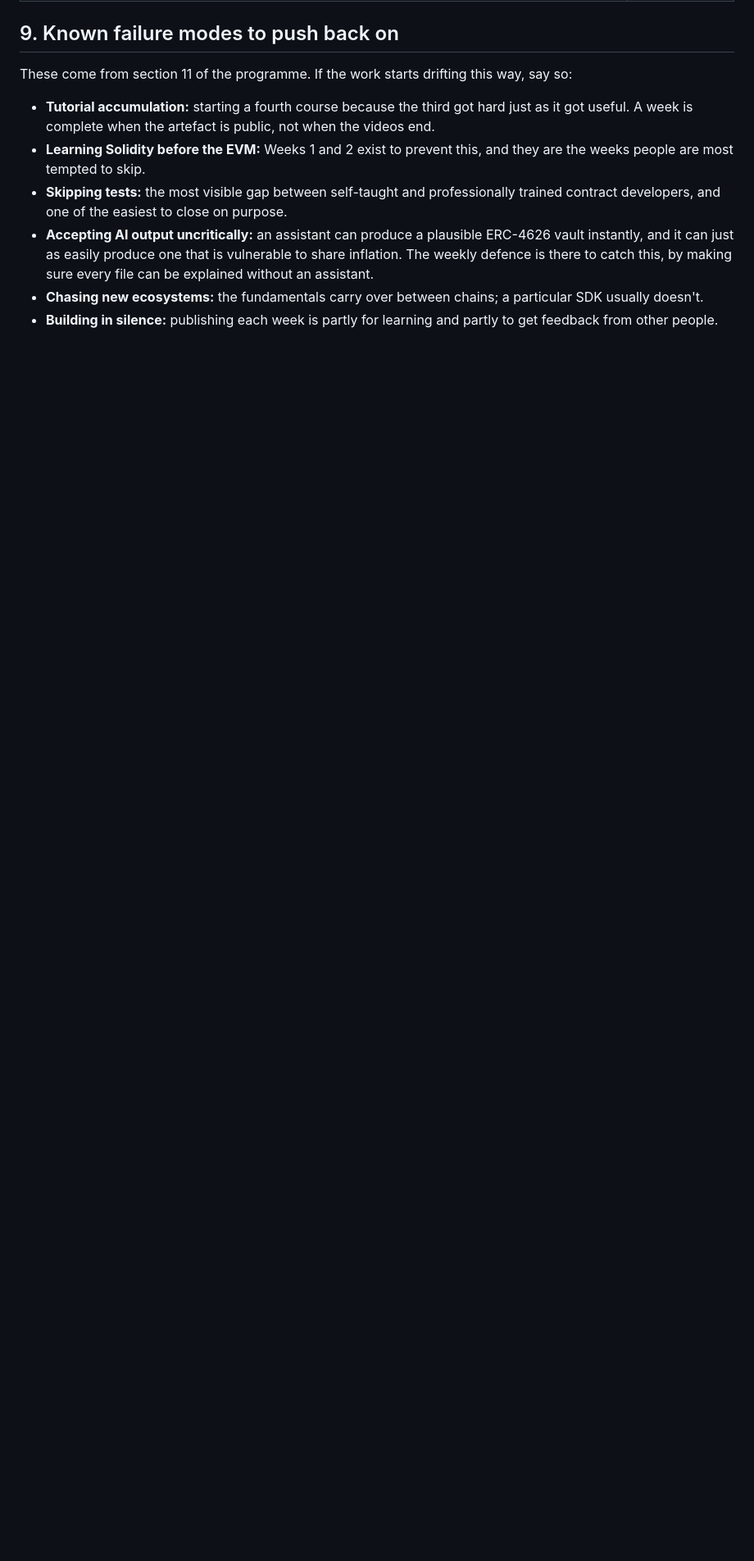
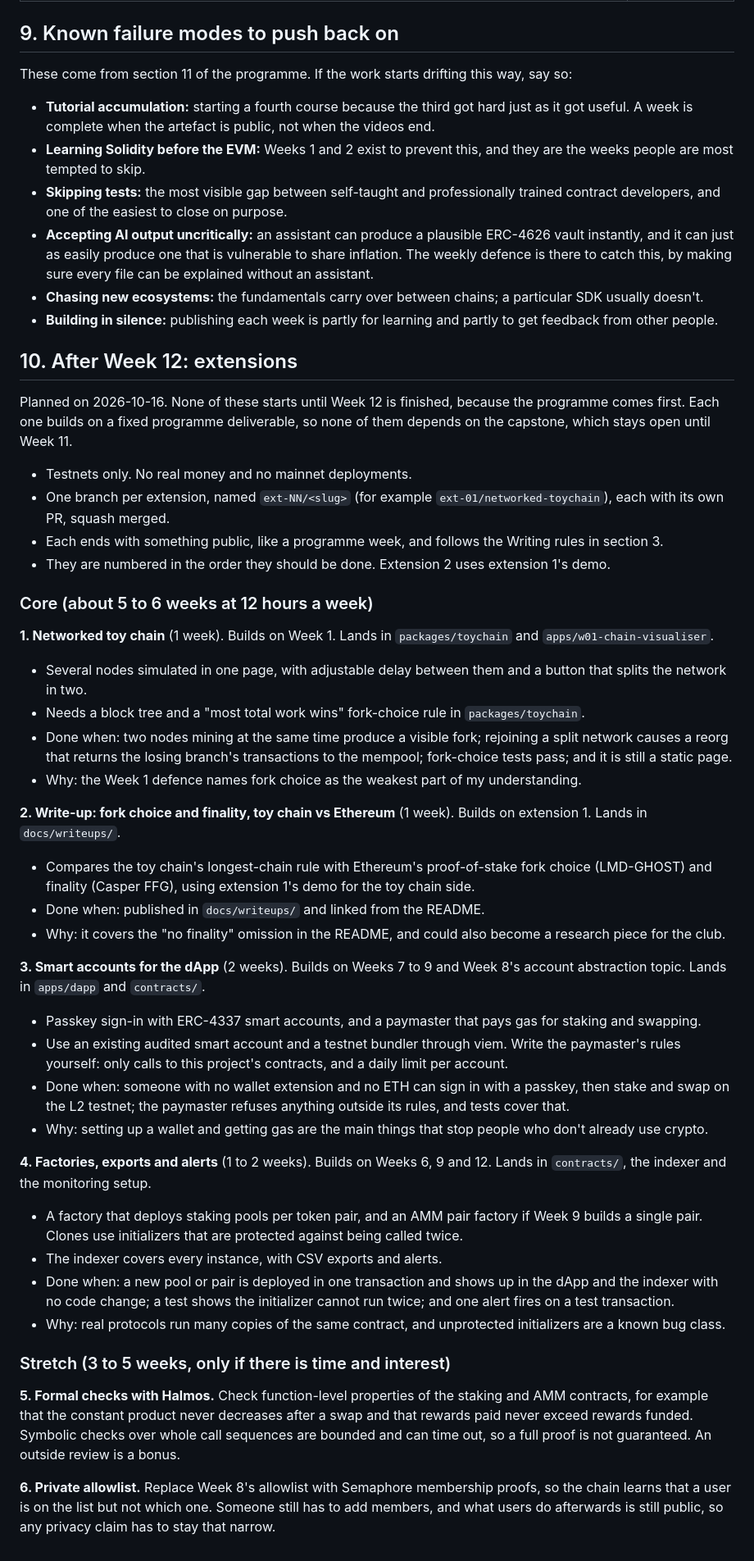
Before and after one commit to Hypovolemic/evm-l2-portfolio, a Markdown page: CLAUDE.md, the part around one of its changes. Shown at 82% size. Drawn GitHub-style; blank space fills up the shorter version.

Commit message:
docs: plan extensions for after Week 12
Adds section 10 to CLAUDE.md: four core extensions (networked toy chain, fork choice write-up, smart accounts for the dApp, factories with exports and alerts) and two stretch ones (Halmos checks, private allowlist), each with what it builds on and when it counts as done. Also adds the plan/ and ext-NN/ branch prefixes and records the w01-showcase tag in the open items.

```diff
--- a/CLAUDE.md
+++ b/CLAUDE.md
@@ -358,3 +361,69 @@ These come from section 11 of the programme. If the work starts drifting this wa
   doesn't.
 - **Building in silence:** publishing each week is partly for learning and partly to get feedback
   from other people.
+
+## 10. After Week 12: extensions
+
+Planned on 2026-10-16. None of these starts until Week 12 is finished, because the programme comes
+first. Each one builds on a fixed programme deliverable, so none of them depends on the capstone,
+which stays open until Week 11.
+
+- Testnets only. No real money and no mainnet deployments.
+- One branch per extension, named `ext-NN/<slug>` (for example `ext-01/networked-toychain`), each
+  with its own PR, squash merged.
+- Each ends with something public, like a programme week, and follows the Writing rules in
+  section 3.
+- They are numbered in the order they should be done. Extension 2 uses extension 1's demo.
+
+### Core (about 5 to 6 weeks at 12 hours a week)
+
+**1. Networked toy chain** (1 week). Builds on Week 1. Lands in `packages/toychain` and
+`apps/w01-chain-visualiser`.
+- Several nodes simulated in one page, with adjustable delay between them and a button that splits
+  the network in two.
+- Needs a block tree and a "most total work wins" fork-choice rule in `packages/toychain`.
+- Done when: two nodes mining at the same time produce a visible fork; rejoining a split network
+  causes a reorg that returns the losing branch's transactions to the mempool; fork-choice tests
+  pass; and it is still a static page.
+- Why: the Week 1 defence names fork choice as the weakest part of my understanding.
+
+**2. Write-up: fork choice and finality, toy chain vs Ethereum** (1 week). Builds on extension 1.
+Lands in `docs/writeups/`.
+- Compares the toy chain's longest-chain rule with Ethereum's proof-of-stake fork choice
+  (LMD-GHOST) and finality (Casper FFG), using extension 1's demo for the toy chain side.
+- Done when: published in `docs/writeups/` and linked from the README.
+- Why: it covers the "no finality" omission in the README, and could also become a research piece
+  for the club.
+
+**3. Smart accounts for the dApp** (2 weeks). Builds on Weeks 7 to 9 and Week 8's account
+abstraction topic. Lands in `apps/dapp` and `contracts/`.
+- Passkey sign-in with ERC-4337 smart accounts, and a paymaster that pays gas for staking and
+  swapping.
+- Use an existing audited smart account and a testnet bundler through viem. Write the paymaster's
+  rules yourself: only calls to this project's contracts, and a daily limit per account.
+- Done when: someone with no wallet extension and no ETH can sign in with a passkey, then stake and
+  swap on the L2 testnet; the paymaster refuses anything outside its rules, and tests cover that.
+- Why: setting up a wallet and getting gas are the main things that stop people who don't already
+  use crypto.
+
+**4. Factories, exports and alerts** (1 to 2 weeks). Builds on Weeks 6, 9 and 12. Lands in
+`contracts/`, the indexer and the monitoring setup.
+- A factory that deploys staking pools per token pair, and an AMM pair factory if Week 9 builds a
+  single pair. Clones use initializers that are protected against being called twice.
+- The indexer covers every instance, with CSV exports and alerts.
+- Done when: a new pool or pair is deployed in one transaction and shows up in the dApp and the
+  indexer with no code change; a test shows the initializer cannot run twice; and one alert fires
+  on a test transaction.
+- Why: real protocols run many copies of the same contract, and unprotected initializers are a
+  known bug class.
+
+### Stretch (3 to 5 weeks, only if there is time and interest)
+
+**5. Formal checks with Halmos.** Check function-level properties of the staking and AMM contracts,
+for example that the constant product never decreases after a swap and that rewards paid never
+exceed rewards funded. Symbolic checks over whole call sequences are bounded and can time out, so a
+full proof is not guaranteed. An outside review is a bonus.
+
+**6. Private allowlist.** Replace Week 8's allowlist with Semaphore membership proofs, so the chain
+learns that a user is on the list but not which one. Someone still has to add members, and what
+users do afterwards is still public, so any privacy claim has to stay that narrow.
```
Also changed, not shown: other parts of CLAUDE.md (+4 -1 lines).
